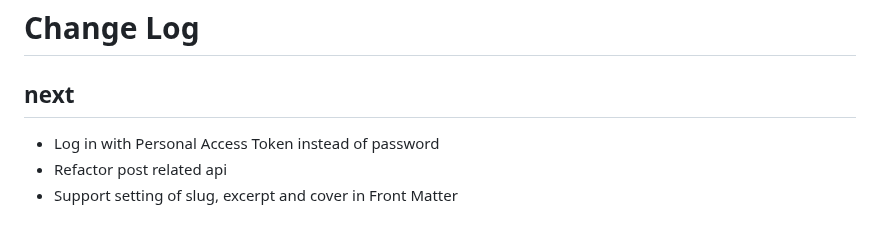
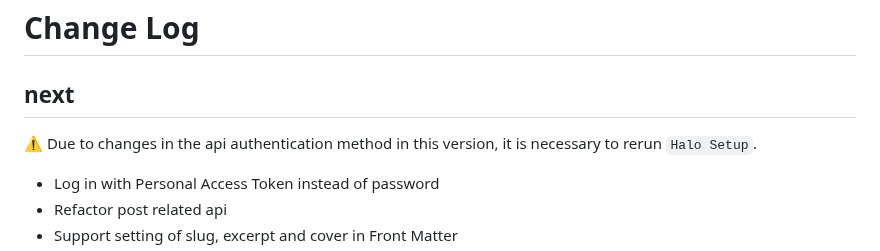
Before and after one commit to halo-sigs/vscode-extension-halo, a Markdown page: CHANGELOG.md, the part around the change. GitHub-like rendering; blank space fills up the shorter version.

```diff
--- a/CHANGELOG.md
+++ b/CHANGELOG.md
@@ -1,6 +1,8 @@
 # Change Log
 
 ## next
+
+⚠️ Due to changes in the api authentication method in this version, it is necessary to rerun `Halo Setup`.
 
 - Log in with Personal Access Token instead of password
 - Refactor post related api
```
Also changed, not shown: README.md (+1 -1 lines), README.zh-CN.md (+1 -1 lines), images/pat-en.png, images/pat-zh.png.
